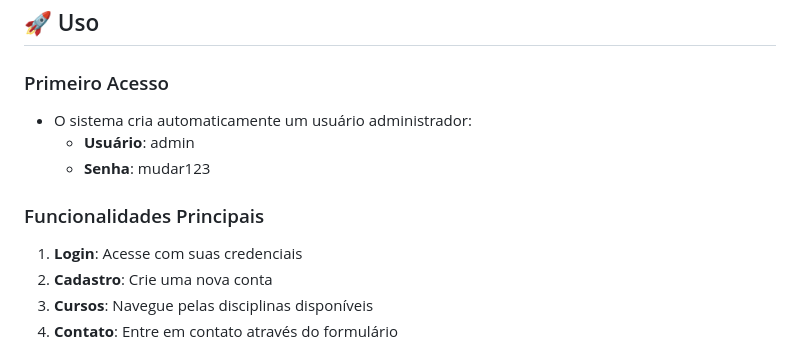
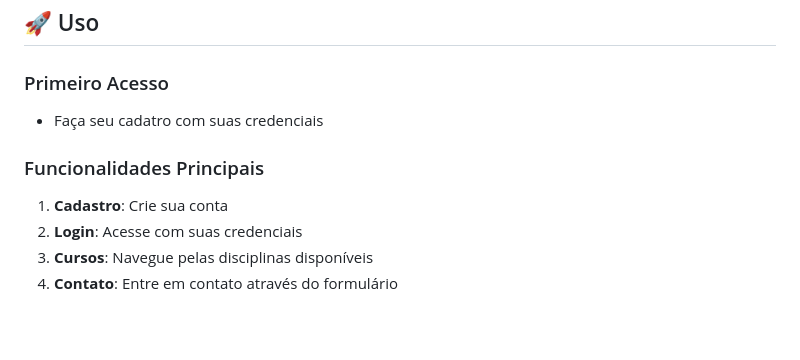
Before and after one commit to AleksandDev/Cursinho-Web, a Markdown page: README.md, the part around the change. GitHub-like rendering; blank space fills up the shorter version.

Commit message:
Revise README for user access and features
Removed default admin user information and updated feature list order.

```diff
--- a/README.md
+++ b/README.md
@@ -61,14 +61,12 @@ O Cursinho Web é uma plataforma educacional que permite aos usuários se cadast
 
 ### Primeiro Acesso
 
-- O sistema cria automaticamente um usuário administrador:
-  - **Usuário**: admin
-  - **Senha**: mudar123
+- Faça seu cadatro com suas credenciais
 
 ### Funcionalidades Principais
 
-1. **Login**: Acesse com suas credenciais
-2. **Cadastro**: Crie uma nova conta
+1. **Cadastro**: Crie sua conta
+2. **Login**: Acesse com suas credenciais
 3. **Cursos**: Navegue pelas disciplinas disponíveis
 4. **Contato**: Entre em contato através do formulário
 
```
